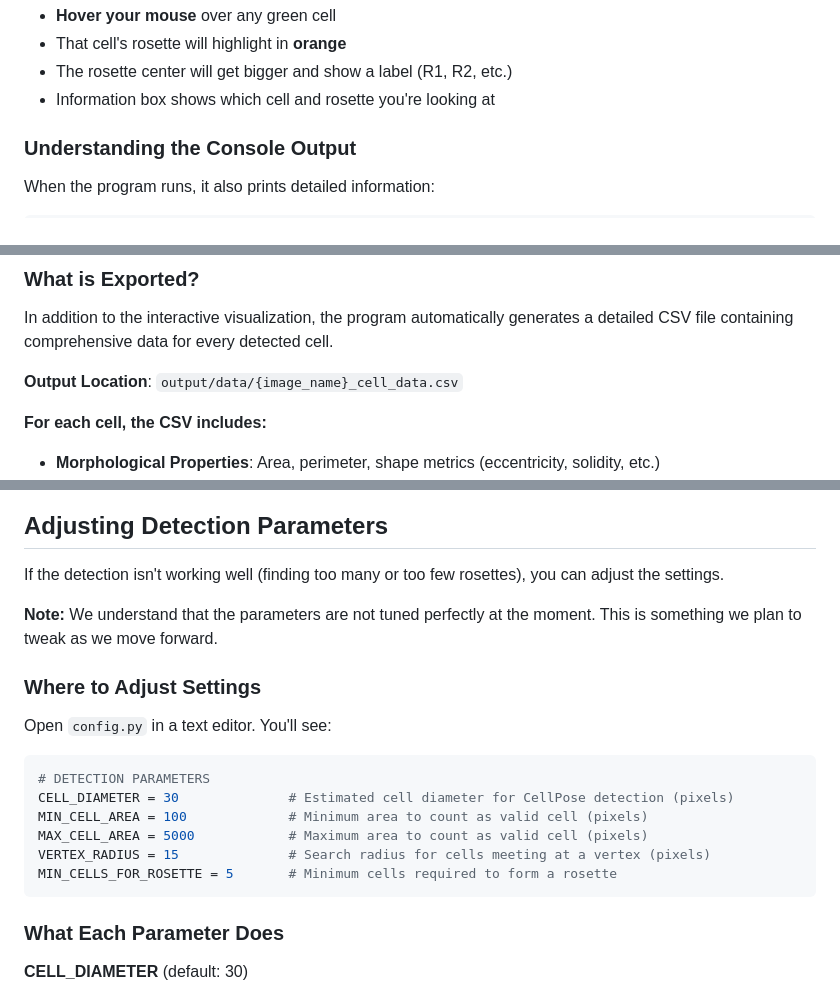
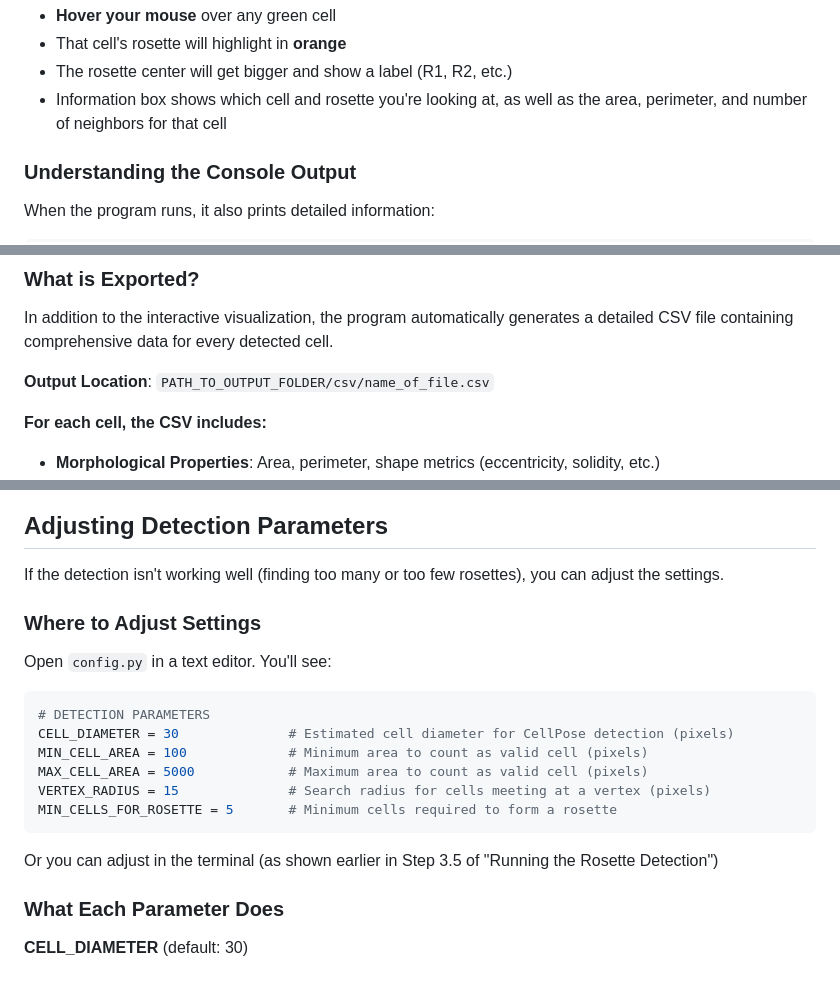
Before and after one commit to zatchliu/rosette-identification, a Markdown page: README.md, 3 parts joined by grey strips. Drawn GitHub-style.

````diff
--- a/README.md
+++ b/README.md
@@ -439,7 +437,7 @@ When you open `interactive_rosette_viewer.html`, you'll see:
 - **Hover your mouse** over any green cell
 - That cell's rosette will highlight in **orange**
 - The rosette center will get bigger and show a label (R1, R2, etc.)
-- Information box shows which cell and rosette you're looking at
+- Information box shows which cell and rosette you're looking at, as well as the area, perimeter, and number of neighbors for that cell
 
 ### Understanding the Console Output
 
@@ -469,7 +467,7 @@ Rosette Details:
 
 In addition to the interactive visualization, the program automatically generates a detailed CSV file containing comprehensive data for every detected cell.
 
-**Output Location**: `output/data/{image_name}_cell_data.csv`
+**Output Location**: `PATH_TO_OUTPUT_FOLDER/csv/name_of_file.csv`
 
 **For each cell, the CSV includes:**
 - **Morphological Properties**: Area, perimeter, shape metrics (eccentricity, solidity, etc.)
@@ -491,8 +489,6 @@ This will generate a test CSV and display summary statistics.
 
 If the detection isn't working well (finding too many or too few rosettes), you can adjust the settings.
 
-**Note:** We understand that the parameters are not tuned perfectly at the moment. This is something we plan to tweak as we move forward.
-
 ### Where to Adjust Settings
 
 Open `config.py` in a text editor. You'll see:
@@ -505,6 +501,7 @@ MAX_CELL_AREA = 5000            # Maximum area to count as valid cell (pixels)
 VERTEX_RADIUS = 15              # Search radius for cells meeting at a vertex (pixels)
 MIN_CELLS_FOR_ROSETTE = 5       # Minimum cells required to form a rosette
 ```
+Or you can adjust in the terminal (as shown earlier in Step 3.5 of "Running the Rosette Detection")
 
 ### What Each Parameter Does
 
````
Also changed, not shown: other parts of README.md (+10 -13 lines).
